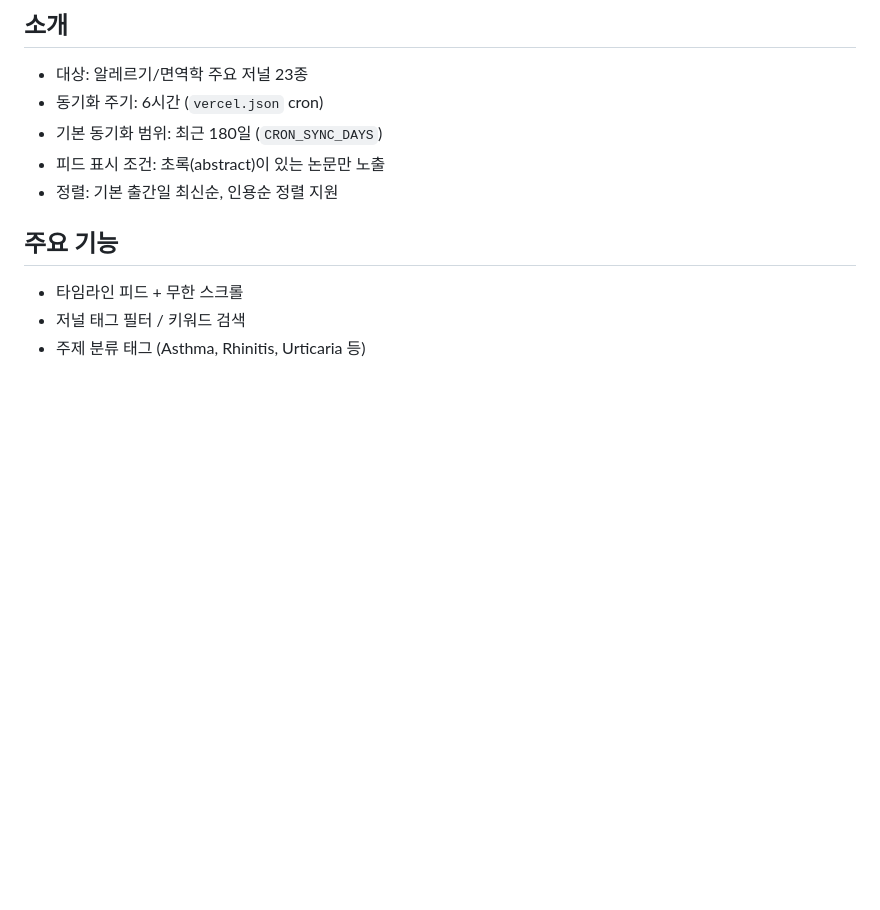
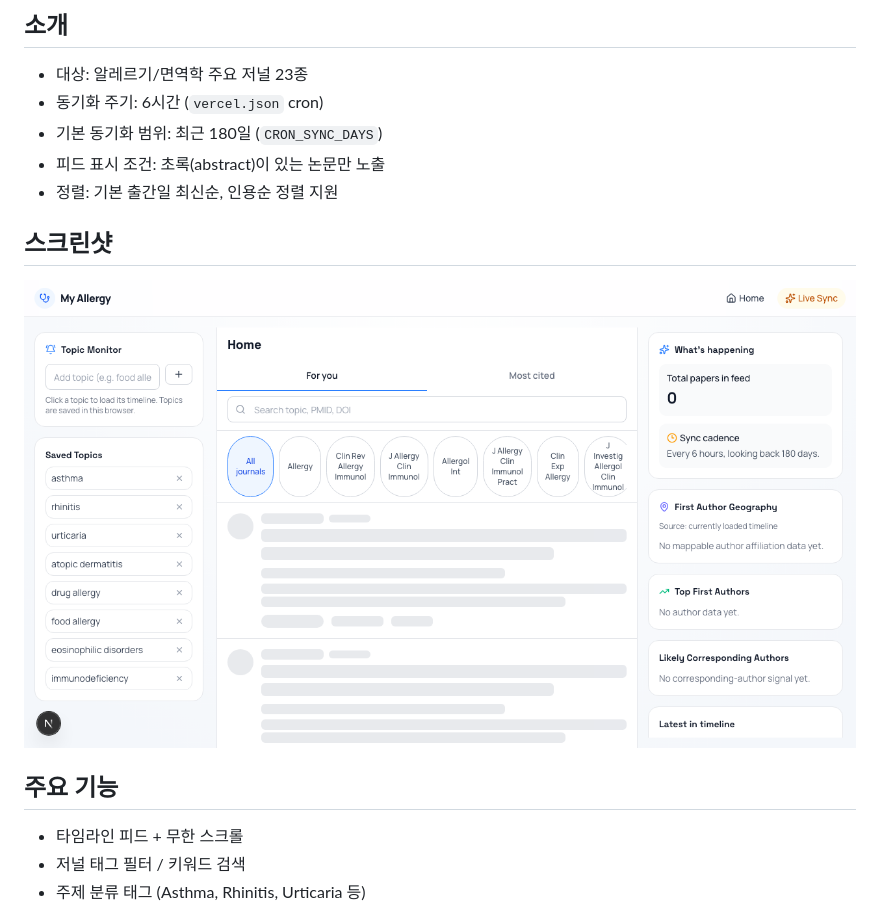
Before and after one commit to lekis1020/my-allergy, a Markdown page: README.md, the part around the change. Drawn GitHub-style; pictures changed too: docs/images/home-timeline.png (added); blank space fills up the shorter version.

Commit message:
docs: add timeline screenshot to README

```diff
--- a/README.md
+++ b/README.md
@@ -10,6 +10,10 @@ PubMed + CrossRef + Supabase를 기반으로 6시간마다 데이터를 동기
 - 기본 동기화 범위: 최근 180일 (`CRON_SYNC_DAYS`)
 - 피드 표시 조건: 초록(abstract)이 있는 논문만 노출
 - 정렬: 기본 출간일 최신순, 인용순 정렬 지원
+
+## 스크린샷
+
+![My Allergy Timeline](docs/images/home-timeline.png)
 
 ## 주요 기능
 
```
